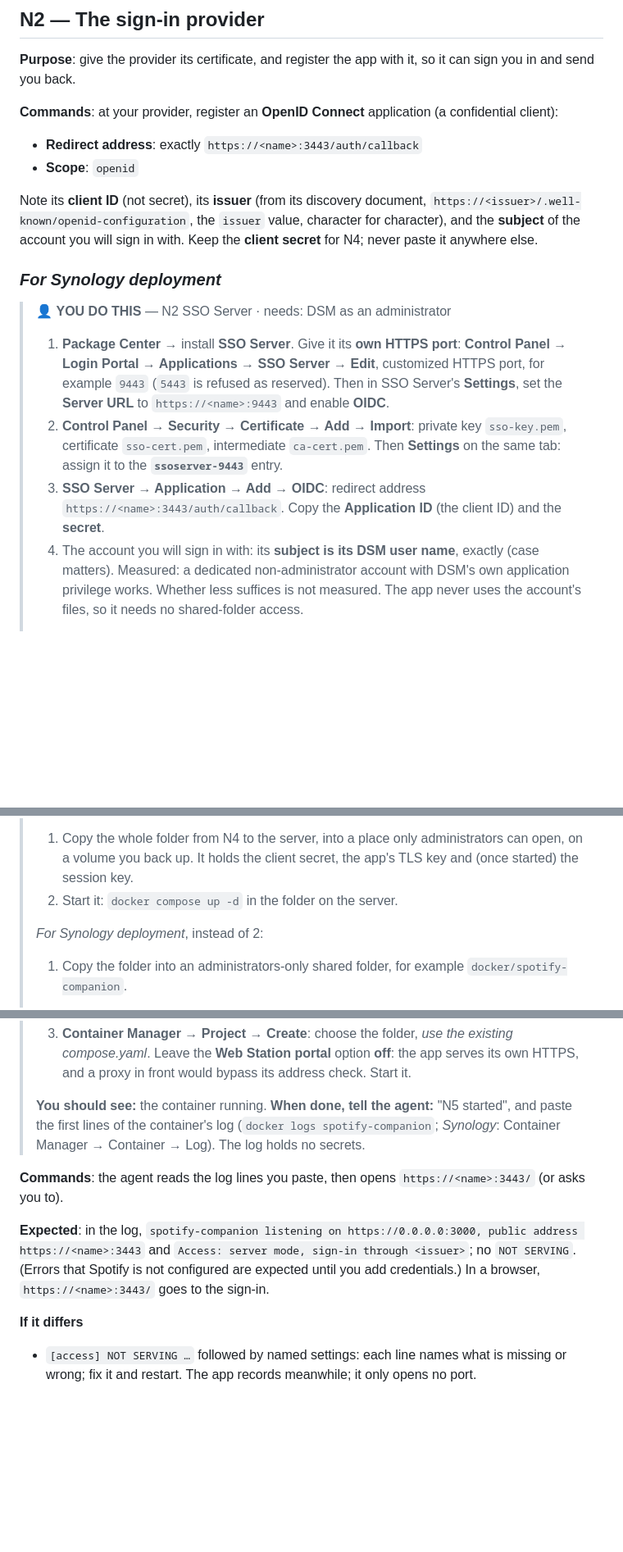
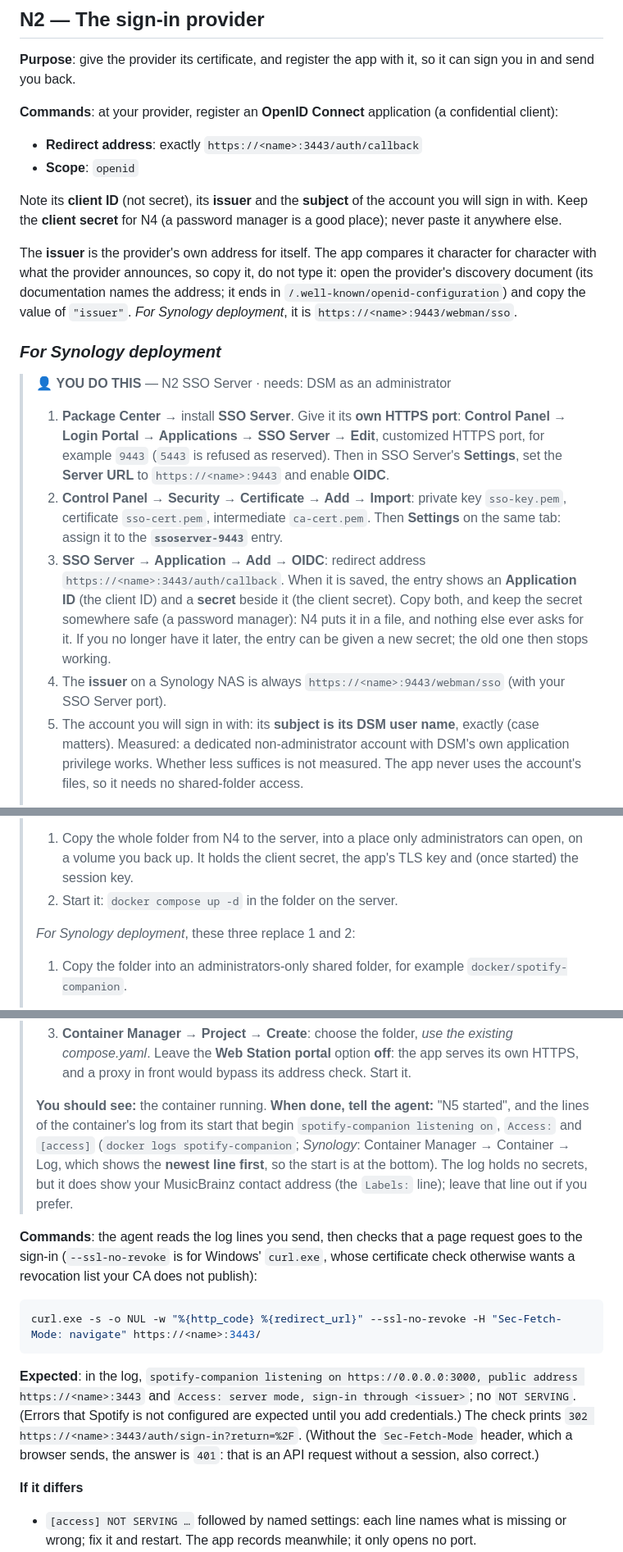
Before and after one commit to kuhndj67/spotify-companion, a Markdown page: docs/INSTALL-SERVER.md, 3 parts joined by grey strips. Shown at 82% size. Drawn GitHub-style; blank space fills up the shorter version.

````diff
--- a/docs/INSTALL-SERVER.md
+++ b/docs/INSTALL-SERVER.md
@@ -108,9 +115,13 @@ back.
 - **Redirect address**: exactly `https://<name>:3443/auth/callback`
 - **Scope**: `openid`
 
-Note its **client ID** (not secret), its **issuer** (from its discovery document,
-`https://<issuer>/.well-known/openid-configuration`, the `issuer` value, character for character), and the **subject**
-of the account you will sign in with. Keep the **client secret** for N4; never paste it anywhere else.
+Note its **client ID** (not secret), its **issuer** and the **subject** of the account you will sign in with. Keep
+the **client secret** for N4 (a password manager is a good place); never paste it anywhere else.
+
+The **issuer** is the provider's own address for itself. The app compares it character for character with what the
+provider announces, so copy it, do not type it: open the provider's discovery document (its documentation names the
+address; it ends in `/.well-known/openid-configuration`) and copy the value of `"issuer"`. *For Synology deployment*,
+it is `https://<name>:9443/webman/sso`.
 
 ### *For Synology deployment*
 
@@ -121,9 +132,12 @@ of the account you will sign in with. Keep the **client secret** for N4; never p
 >    Then in SSO Server's **Settings**, set the **Server URL** to `https://<name>:9443` and enable **OIDC**.
 > 2. **Control Panel → Security → Certificate → Add → Import**: private key `sso-key.pem`, certificate `sso-cert.pem`,
 >    intermediate `ca-cert.pem`. Then **Settings** on the same tab: assign it to the **`ssoserver-9443`** entry.
-> 3. **SSO Server → Application → Add → OIDC**: redirect address `https://<name>:3443/auth/callback`. Copy the
->    **Application ID** (the client ID) and the **secret**.
-> 4. The account you will sign in with: its **subject is its DSM user name**, exactly (case matters). Measured: a
+> 3. **SSO Server → Application → Add → OIDC**: redirect address `https://<name>:3443/auth/callback`. When it is
+>    saved, the entry shows an **Application ID** (the client ID) and a **secret** beside it (the client secret).
+>    Copy both, and keep the secret somewhere safe (a password manager): N4 puts it in a file, and nothing else ever
+>    asks for it. If you no longer have it later, the entry can be given a new secret; the old one then stops working.
+> 4. The **issuer** on a Synology NAS is always `https://<name>:9443/webman/sso` (with your SSO Server port).
+> 5. The account you will sign in with: its **subject is its DSM user name**, exactly (case matters). Measured: a
 >    dedicated non-administrator account with DSM's own application privilege works. Whether less suffices is not
 >    measured. The app never uses the account's files, so it needs no shared-folder access.
 >
@@ -238,7 +258,7 @@ refuses requests without a sign-in.
 >    up. It holds the client secret, the app's TLS key and (once started) the session key.
 > 2. Start it: `docker compose up -d` in the folder on the server.
 >
-> *For Synology deployment*, instead of 2:
+> *For Synology deployment*, these three replace 1 and 2:
 >
 > 1. Copy the folder into an administrators-only shared folder, for example `docker/spotify-companion`.
 > 2. **Give the container's user its four folders.** DSM's shared-folder permissions refuse the container's user
@@ -257,14 +277,24 @@ refuses requests without a sign-in.
 >    check. Start it.
 >
 > **You should see:** the container running.
-> **When done, tell the agent:** "N5 started", and paste the first lines of the container's log (`docker logs
-> spotify-companion`; *Synology*: Container Manager → Container → Log). The log holds no secrets.
+> **When done, tell the agent:** "N5 started", and the lines of the container's log from its start that begin
+> `spotify-companion listening on`, `Access:` and `[access]` (`docker logs spotify-companion`; *Synology*: Container
+> Manager → Container → Log, which shows the **newest line first**, so the start is at the bottom). The log holds no
+> secrets, but it does show your MusicBrainz contact address (the `Labels:` line); leave that line out if you prefer.
 
-**Commands**: the agent reads the log lines you paste, then opens `https://<name>:3443/` (or asks you to).
+**Commands**: the agent reads the log lines you send, then checks that a page request goes to the sign-in
+(`--ssl-no-revoke` is for Windows' `curl.exe`, whose certificate check otherwise wants a revocation list your CA does
+not publish):
+
+```powershell
+curl.exe -s -o NUL -w "%{http_code} %{redirect_url}" --ssl-no-revoke -H "Sec-Fetch-Mode: navigate" https://<name>:3443/
+```
 
 **Expected**: in the log, `spotify-companion listening on https://0.0.0.0:3000, public address https://<name>:3443`
 and `Access: server mode, sign-in through <issuer>`; no `NOT SERVING`. (Errors that Spotify is not configured are
-expected until you add credentials.) In a browser, `https://<name>:3443/` goes to the sign-in.
+expected until you add credentials.) The check prints `302 https://<name>:3443/auth/sign-in?return=%2F`. (Without the
+`Sec-Fetch-Mode` header, which a browser sends, the answer is `401`: that is an API request without a session, also
+correct.)
 
 **If it differs**
 
````
Also changed, not shown: other parts of docs/INSTALL-SERVER.md (+29 -14 lines), aidlc-docs/audit.md (+26 -0 lines).
